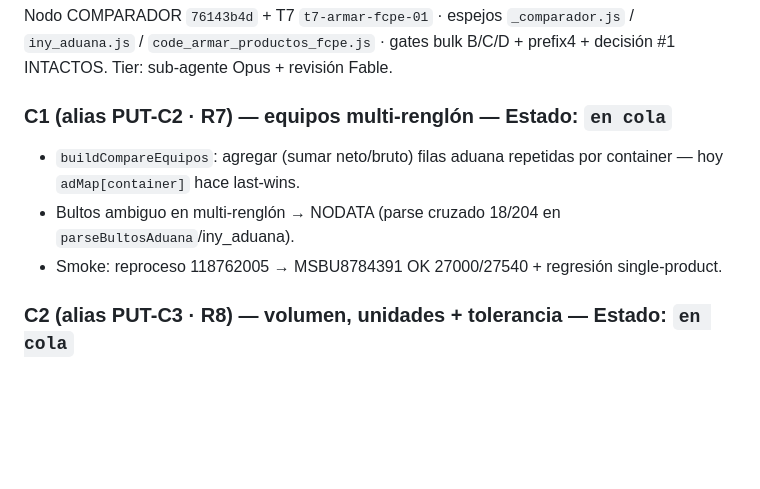
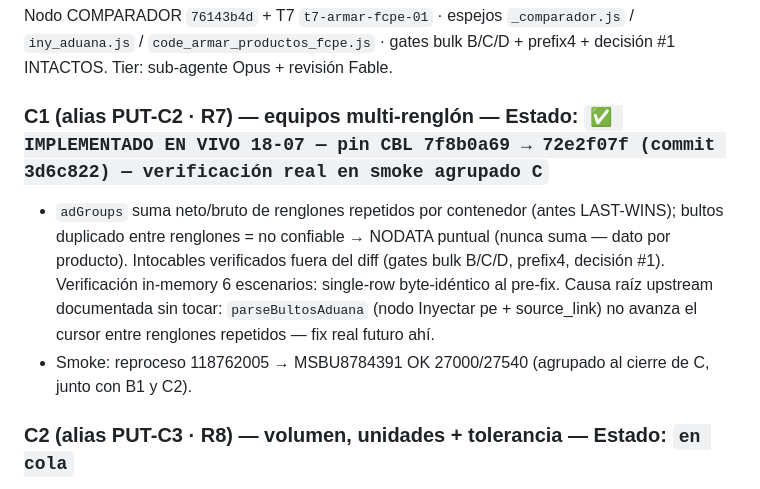
Before and after one commit to jzenteno-creador/ssb-workspace, a Markdown page: docs/plans/LEDGER_backlog-login_2026-07.md, the part around the change. GitHub-like rendering; blank space fills up the shorter version.

Commit message:
docs(ledger): C1 en vivo (pin 72e2f07f) — C2 en IMPL, U1 pipelineado en paralelo (app, sin conflicto de archivos)
Co-Authored-By: Claude Fable 5 <noreply@anthropic.com>

```diff
--- a/docs/plans/LEDGER_backlog-login_2026-07.md
+++ b/docs/plans/LEDGER_backlog-login_2026-07.md
@@ -81,10 +81,9 @@ Pin encadenado desde `9f69b166` · Iron Law (PUT solo por harness) · reproceso
 
 Nodo COMPARADOR `76143b4d` + T7 `t7-armar-fcpe-01` · espejos `_comparador.js` / `iny_aduana.js` / `code_armar_productos_fcpe.js` · gates bulk B/C/D + prefix4 + decisión #1 INTACTOS. Tier: sub-agente Opus + revisión Fable.
 
-### C1 (alias PUT-C2 · R7) — equipos multi-renglón — Estado: `en cola`
-- `buildCompareEquipos`: agregar (sumar neto/bruto) filas aduana repetidas por container — hoy `adMap[container]` hace last-wins.
-- Bultos ambiguo en multi-renglón → NODATA (parse cruzado 18/204 en `parseBultosAduana`/iny_aduana).
-- Smoke: reproceso 118762005 → MSBU8784391 OK 27000/27540 + regresión single-product.
+### C1 (alias PUT-C2 · R7) — equipos multi-renglón — Estado: `✅ IMPLEMENTADO EN VIVO 18-07 — pin CBL 7f8b0a69 → 72e2f07f (commit 3d6c822) — verificación real en smoke agrupado C`
+- `adGroups` suma neto/bruto de renglones repetidos por contenedor (antes LAST-WINS); bultos duplicado entre renglones = no confiable → NODATA puntual (nunca suma — dato por producto). Intocables verificados fuera del diff (gates bulk B/C/D, prefix4, decisión #1). Verificación in-memory 6 escenarios: single-row byte-idéntico al pre-fix. Causa raíz upstream documentada sin tocar: `parseBultosAduana` (nodo Inyectar pe + source_link) no avanza el cursor entre renglones repetidos — fix real futuro ahí.
+- Smoke: reproceso 118762005 → MSBU8784391 OK 27000/27540 (agrupado al cierre de C, junto con B1 y C2).
 
 ### C2 (alias PUT-C3 · R8) — volumen, unidades + tolerancia — Estado: `en cola`
 - Fix de unidades: BA `volume_cd3` llega en m³, el comparador dividía ÷1000.
```
